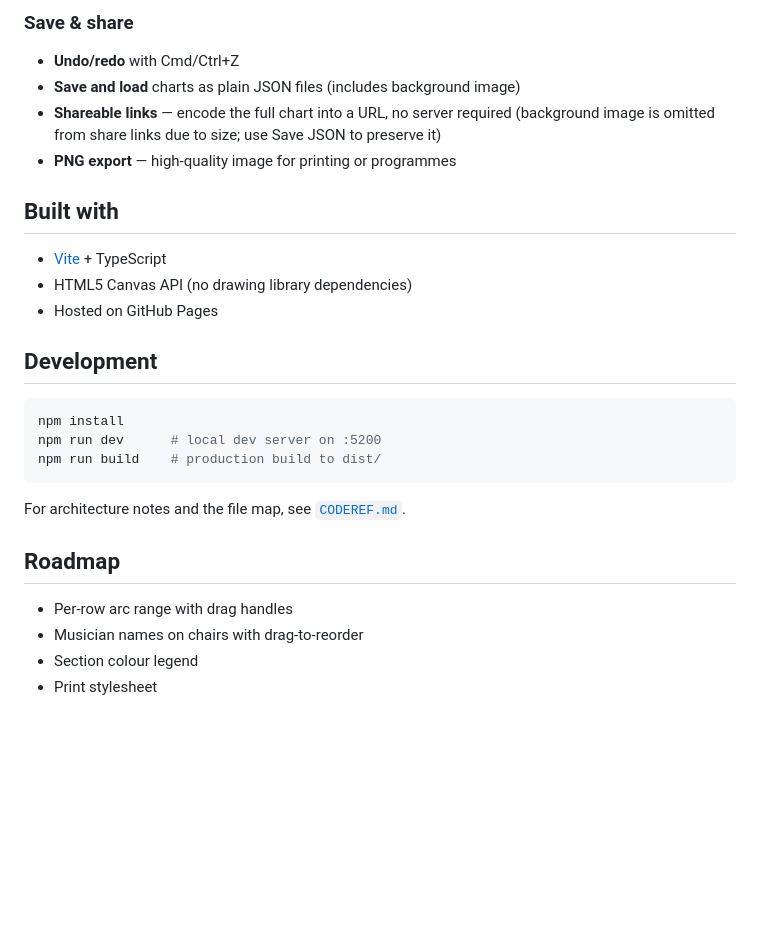
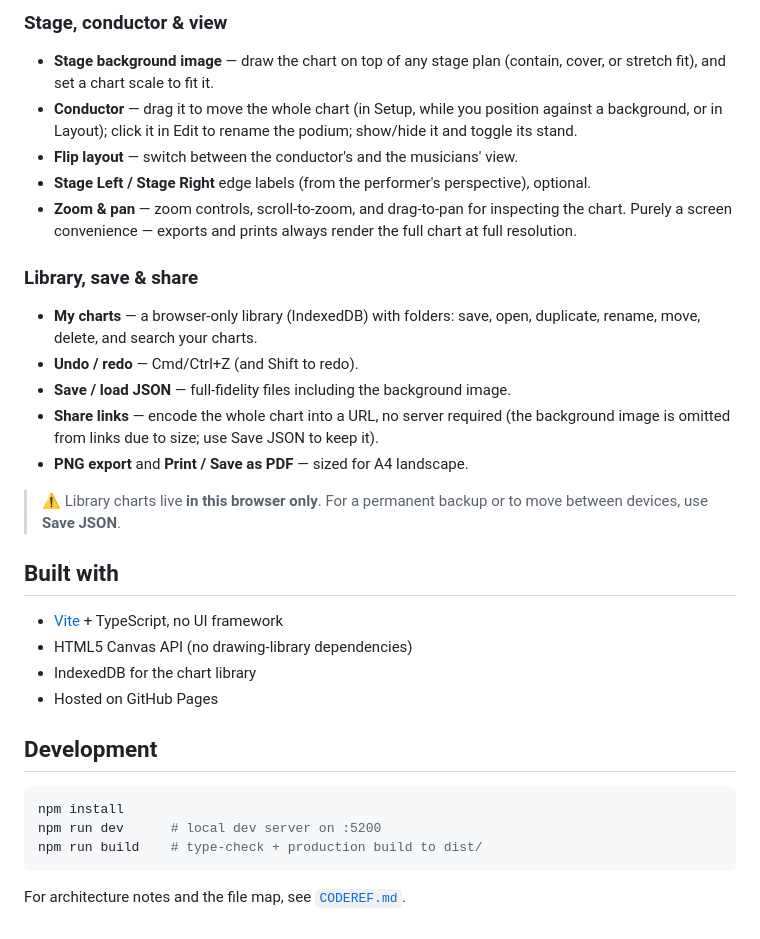
Before and after one commit to benperche/StagePlan, a Markdown page: README.md, the part around one of its changes. Rendered like a GitHub page; blank space fills up the shorter version.

````diff
--- a/README.md
+++ b/README.md
@@ -37,14 +50,25 @@ A browser-based seating chart generator for conductors and ensemble directors. C
 
-### Save & share
-- **Undo/redo** with Cmd/Ctrl+Z
-- **Save and load** charts as plain JSON files (includes background image)
-- **Shareable links** — encode the full chart into a URL, no server required (background image is omitted from share links due to size; use Save JSON to preserve it)
-- **PNG export** — high-quality image for printing or programmes
+### Stage, conductor & view
+- **Stage background image** — draw the chart on top of any stage plan (contain, cover, or stretch fit), and set a chart scale to fit it.
+- **Conductor** — drag it to move the whole chart (in Setup, while you position against a background, or in Layout); click it in Edit to rename the podium; show/hide it and toggle its stand.
+- **Flip layout** — switch between the conductor's and the musicians' view.
+- **Stage Left / Stage Right** edge labels (from the performer's perspective), optional.
+- **Zoom & pan** — zoom controls, scroll-to-zoom, and drag-to-pan for inspecting the chart. Purely a screen convenience — exports and prints always render the full chart at full resolution.
+
+### Library, save & share
+- **My charts** — a browser-only library (IndexedDB) with folders: save, open, duplicate, rename, move, delete, and search your charts.
+- **Undo / redo** — Cmd/Ctrl+Z (and Shift to redo).
+- **Save / load JSON** — full-fidelity files including the background image.
+- **Share links** — encode the whole chart into a URL, no server required (the background image is omitted from links due to size; use Save JSON to keep it).
+- **PNG export** and **Print / Save as PDF** — sized for A4 landscape.
+
+> ⚠ Library charts live **in this browser only**. For a permanent backup or to move between devices, use **Save JSON**.
 
 ## Built with
 
-- [Vite](https://vitejs.dev/) + TypeScript
-- HTML5 Canvas API (no drawing library dependencies)
+- [Vite](https://vitejs.dev/) + TypeScript, no UI framework
+- HTML5 Canvas API (no drawing-library dependencies)
+- IndexedDB for the chart library
 - Hosted on GitHub Pages
 
 ## Development
@@ -52,14 +76,7 @@ A browser-based seating chart generator for conductors and ensemble directors. C
 ```sh
 npm install
 npm run dev      # local dev server on :5200
-npm run build    # production build to dist/
+npm run build    # type-check + production build to dist/
 ```
 
 For architecture notes and the file map, see [`CODEREF.md`](./CODEREF.md).
-
-## Roadmap
-
-- Per-row arc range with drag handles
-- Musician names on chairs with drag-to-reorder
-- Section colour legend
-- Print stylesheet
````
Also changed, not shown: other parts of README.md (+38 -25 lines).
